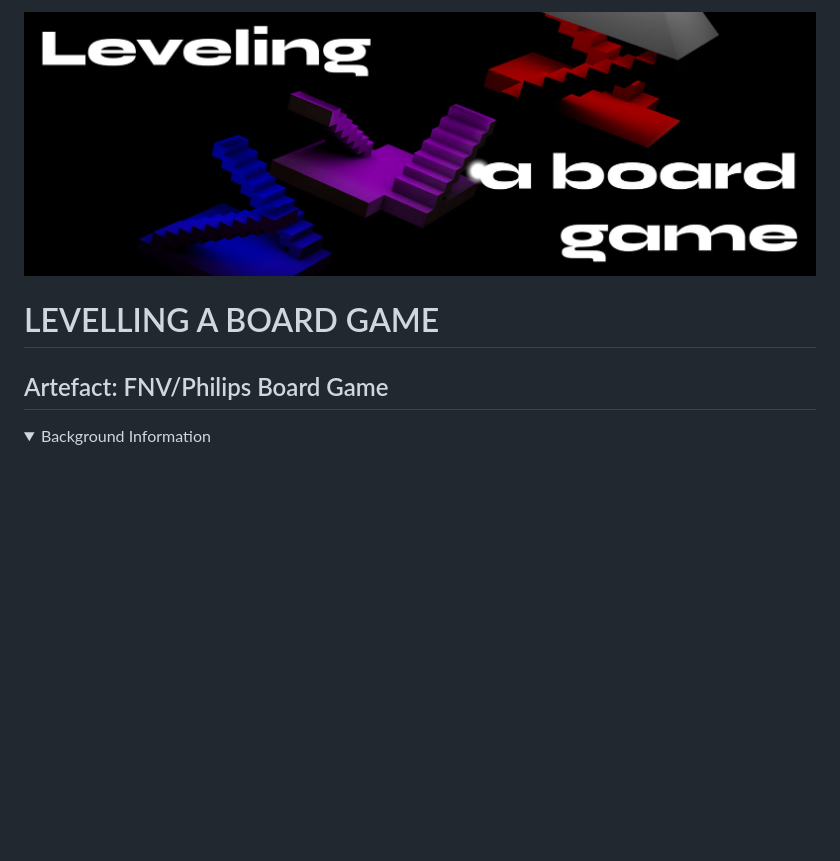
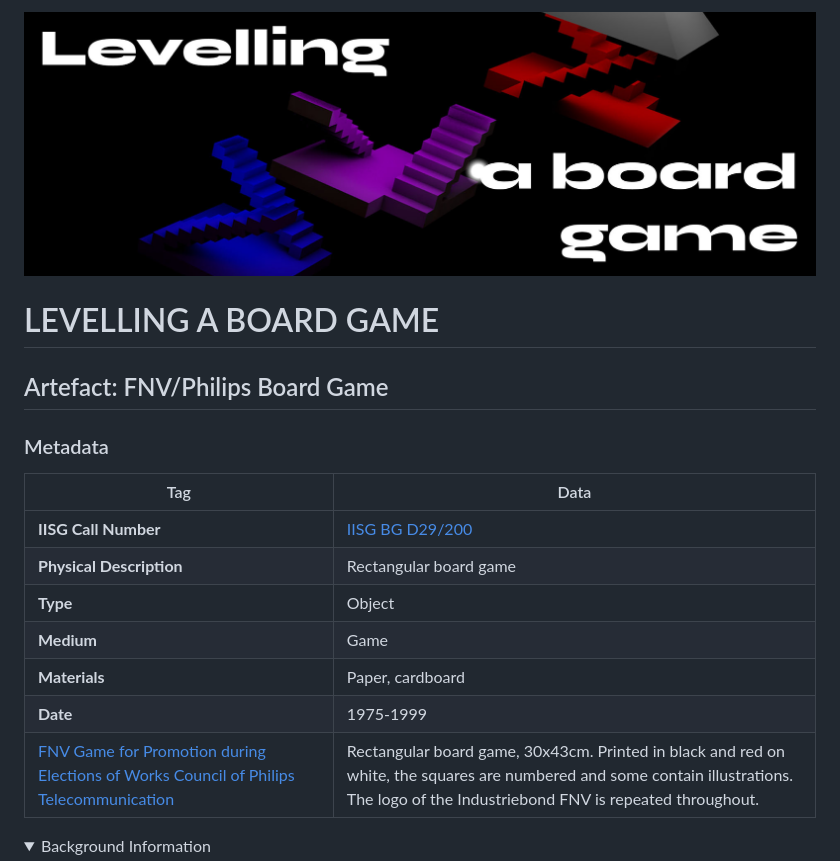
Before and after one commit to aurora9721/archive_project, a Markdown page: archive.md, the part around the change printed below. GitHub-like rendering; pictures changed too: assets/images/cover_photo.jpg; folded sections open; blank space fills up the shorter version.

Commit message:
table

```diff
--- a/archive.md
+++ b/archive.md
@@ -1,7 +1,16 @@
 ![](/assets/images/cover_photo.jpg)
 # LEVELLING A BOARD GAME
 ## Artefact: FNV/Philips Board Game
-<!-- ### Background Information   -->
+### Metadata
+| Tag | Data |
+|--|--|
+**IISG Call Number** | [IISG BG D29/200](https://search.iisg.amsterdam/Record/1037521)
+| **Physical Description** | Rectangular board game
+| **Type** | Object
+| **Medium** | Game
+| **Materials** | Paper, cardboard
+| **Date** | 1975-1999
+|[FNV Game for Promotion during Elections of Works Council of Philips Telecommunication](/assets/images/Board_game_small.png)| Rectangular board game, 30x43cm. Printed in black and red on white, the squares are numbered and some contain illustrations. The logo of the Industriebond FNV is repeated throughout.
 <details>
   <summary>Background Information</summary>
 
```
Also changed, not shown: other parts of archive.md (+0 -3 lines).
